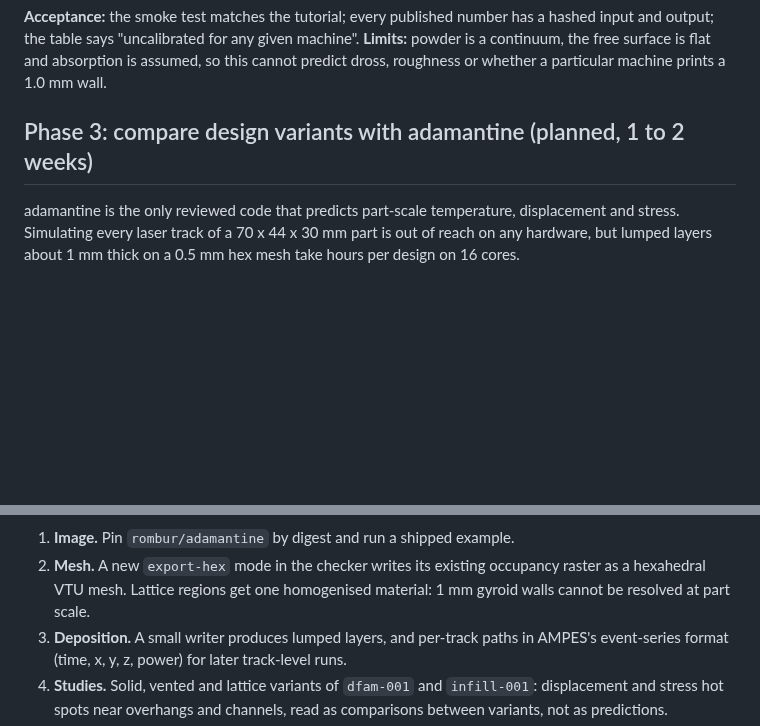
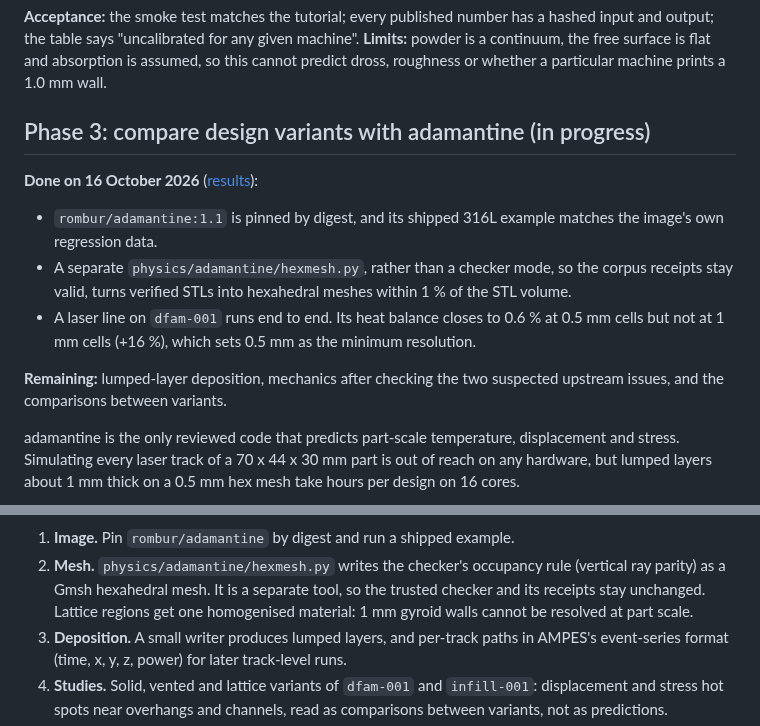
Before and after one commit to cluster2600/qwen-picogk, a Markdown page: docs/PHYSICS_EVIDENCE_PLAN.md, 2 parts joined by grey strips. Rendered like a GitHub page; blank space fills up the shorter version.

````diff
--- a/docs/PHYSICS_EVIDENCE_PLAN.md
+++ b/docs/PHYSICS_EVIDENCE_PLAN.md
@@ -157,7 +157,20 @@ machine". **Limits:** powder is a continuum, the free surface is flat and
 absorption is assumed, so this cannot predict dross, roughness or whether a
 particular machine prints a 1.0 mm wall.
 
-## Phase 3: compare design variants with adamantine (planned, 1 to 2 weeks)
+## Phase 3: compare design variants with adamantine (in progress)
+
+**Done on 16 October 2026** ([results](PART_SCALE_SIMULATION.md)):
+- `rombur/adamantine:1.1` is pinned by digest, and its shipped 316L example
+  matches the image's own regression data.
+- A separate `physics/adamantine/hexmesh.py`, rather than a checker mode, so
+  the corpus receipts stay valid, turns verified STLs into hexahedral meshes
+  within 1 % of the STL volume.
+- A laser line on `dfam-001` runs end to end. Its heat balance closes to
+  0.6 % at 0.5 mm cells but not at 1 mm cells (+16 %), which sets 0.5 mm as
+  the minimum resolution.
+
+**Remaining:** lumped-layer deposition, mechanics after checking the two
+suspected upstream issues, and the comparisons between variants.
 
 adamantine is the only reviewed code that predicts part-scale temperature,
 displacement and stress. Simulating every laser track of a 70 x 44 x 30 mm
@@ -175,9 +188,10 @@ flowchart LR
 ```
 
 1. **Image.** Pin `rombur/adamantine` by digest and run a shipped example.
-2. **Mesh.** A new `export-hex` mode in the checker writes its existing
-   occupancy raster as a hexahedral VTU mesh. Lattice regions get one
-   homogenised material: 1 mm gyroid walls cannot be resolved at part scale.
+2. **Mesh.** `physics/adamantine/hexmesh.py` writes the checker's occupancy
+   rule (vertical ray parity) as a Gmsh hexahedral mesh. It is a separate tool,
+   so the trusted checker and its receipts stay unchanged. Lattice regions get
+   one homogenised material: 1 mm gyroid walls cannot be resolved at part scale.
 3. **Deposition.** A small writer produces lumped layers, and per-track paths
    in AMPES's event-series format (time, x, y, z, power) for later track-level
    runs.
````
Also changed, not shown: other parts of docs/PHYSICS_EVIDENCE_PLAN.md (+1 -1 lines), README.md (+4 -1 lines), docs/PART_SCALE_SIMULATION.md (added, +130 -0 lines), docs/visuals/README.md (+2 -0 lines), docs/visuals/process/adamantine-dfam-001-heat.gif (added), docs/visuals/process/adamantine-dfam-001-peak.png (added), docs/visuals/process/adamantine-energy-convergence.png (added), 10 other files.
